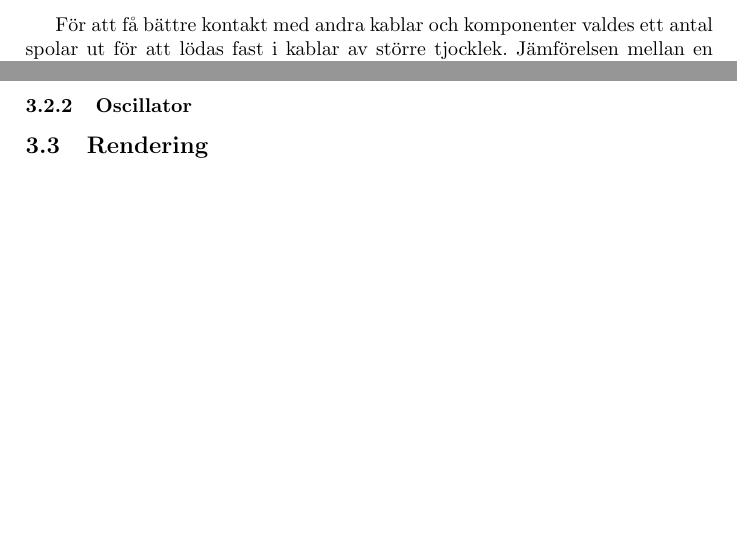
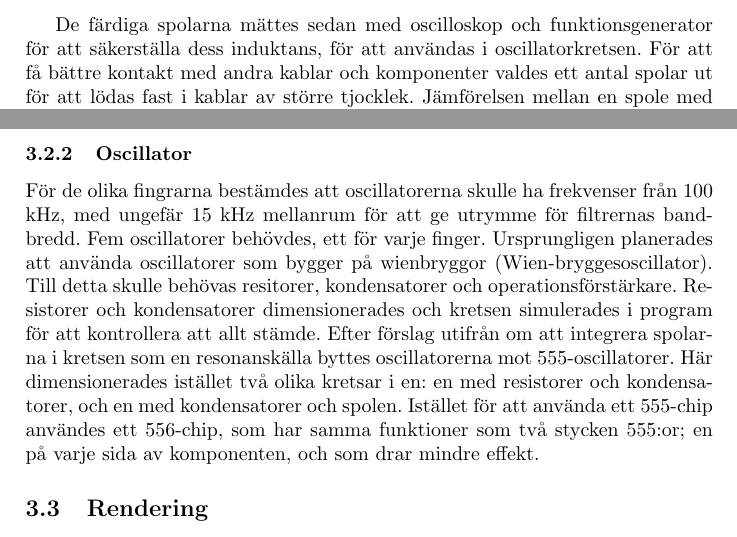
Before and after one commit to abbjondam/handroid, a LaTeX paper (Rapport/main.tex): two parts of pages 8 and 9 of 11 before the commit and two parts of pages 8 and 9 of 12 after it, joined at a grey line, cut at the place of the change, the shorter picture padded with empty space. Compiled offline with pdfLaTeX.

Commit message:
Metod Oscillator

```diff
--- a/Rapport/main.tex
+++ b/Rapport/main.tex
@@ -191,6 +191,7 @@
         \label{fig:Spolsnurrare}
     \end{figure}
 
+    De färdiga spolarna mättes sedan med oscilloskop och funktionsgenerator för att säkerställa dess induktans, för att användas i oscillatorkretsen.
     För att få bättre kontakt med andra kablar och komponenter valdes ett antal spolar ut för att lödas fast i kablar av större tjocklek.
     Jämförelsen mellan en spole med fastlödd kabel och en spole utan fastlödd kabel kan ses i figur \ref{fig:SpoleVsSpole}.
 
@@ -221,8 +222,14 @@
     antog att operationsförstärkare var ideal för att kretsen skulle fungera.
     Kretsen designades sedan om med hjälp av ett filter designverktyg av Texas Instruments
     och fungerade i simulering med en icke-ideal operationsförstärkare.
+
     \subsubsection{Oscillator}
-
+    För de olika fingrarna bestämdes att oscillatorerna skulle ha frekvenser från 100 kHz, med ungefär 15 kHz mellanrum för att ge utrymme för filtrernas bandbredd. Fem oscillatorer behövdes, ett för varje finger.
+    Ursprungligen planerades att använda oscillatorer som bygger på wienbryggor (Wien-bryggesoscillator).
+    Till detta skulle behövas resitorer, kondensatorer och operationsförstärkare. Resistorer och kondensatorer dimensionerades och kretsen simulerades i program för att kontrollera att allt stämde.
+    Efter förslag utifrån om att integrera spolarna i kretsen som en resonanskälla byttes oscillatorerna mot 555-oscillatorer.
+    Här dimensionerades istället två olika kretsar i en: en med resistorer och kondensatorer, och en med kondensatorer och spolen.
+    Istället för att använda ett 555-chip användes ett 556-chip, som har samma funktioner som två stycken 555:or; en på varje sida av komponenten, och som drar mindre effekt.
 
     \subsection{Rendering}
     \subsubsection{Mikrokontroller}
```
Also changed, not shown: Rapport/main.tex (7 more changed lines).
